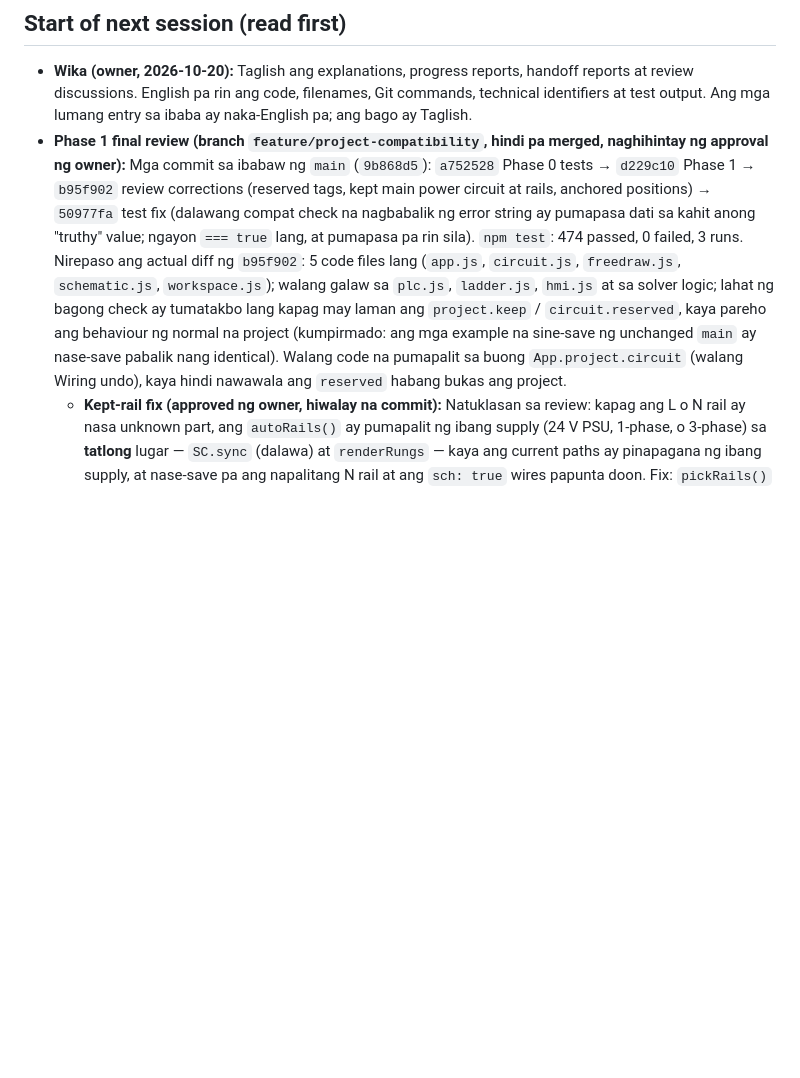
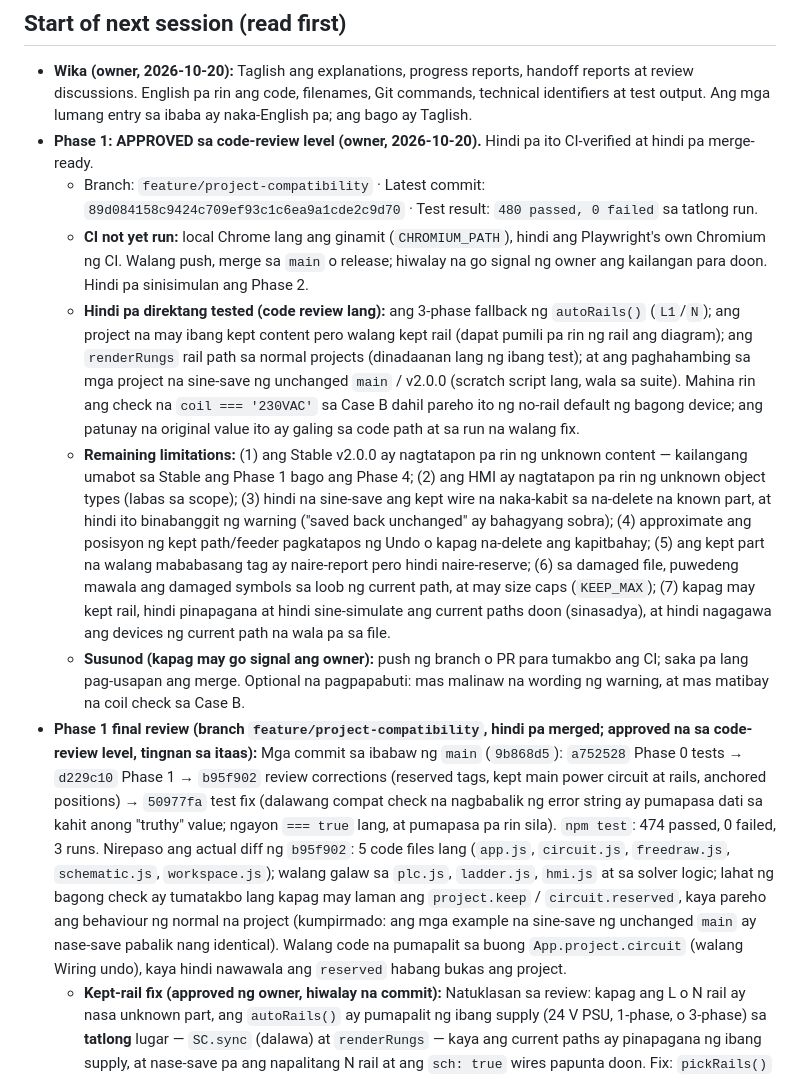
Before and after one commit to Ronanski/aio-icms-tool, a Markdown page: HANDOFF.md, the part around the change. GitHub-like rendering; blank space fills up the shorter version.

```diff
--- a/HANDOFF.md
+++ b/HANDOFF.md
@@ -74,7 +74,13 @@ desktop/  Electron wrapper → Windows installer   mobile/  Capacitor wrapper
 
 ## Start of next session (read first)
 - **Wika (owner, 2026-10-20):** Taglish ang explanations, progress reports, handoff reports at review discussions. English pa rin ang code, filenames, Git commands, technical identifiers at test output. Ang mga lumang entry sa ibaba ay naka-English pa; ang bago ay Taglish.
-- **Phase 1 final review (branch `feature/project-compatibility`, hindi pa merged, naghihintay ng approval ng owner):** Mga commit sa ibabaw ng `main` (`9b868d5`): `a752528` Phase 0 tests → `d229c10` Phase 1 → `b95f902` review corrections (reserved tags, kept main power circuit at rails, anchored positions) → `50977fa` test fix (dalawang compat check na nagbabalik ng error string ay pumapasa dati sa kahit anong "truthy" value; ngayon `=== true` lang, at pumapasa pa rin sila). `npm test`: 474 passed, 0 failed, 3 runs. Nirepaso ang actual diff ng `b95f902`: 5 code files lang (`app.js`, `circuit.js`, `freedraw.js`, `schematic.js`, `workspace.js`); walang galaw sa `plc.js`, `ladder.js`, `hmi.js` at sa solver logic; lahat ng bagong check ay tumatakbo lang kapag may laman ang `project.keep` / `circuit.reserved`, kaya pareho ang behaviour ng normal na project (kumpirmado: ang mga example na sine-save ng unchanged `main` ay nase-save pabalik nang identical). Walang code na pumapalit sa buong `App.project.circuit` (walang Wiring undo), kaya hindi nawawala ang `reserved` habang bukas ang project.
+- **Phase 1: APPROVED sa code-review level (owner, 2026-10-20).** Hindi pa ito CI-verified at hindi pa merge-ready.
+  - Branch: `feature/project-compatibility` · Latest commit: `89d084158c9424c709ef93c1c6ea9a1cde2c9d70` · Test result: `480 passed, 0 failed` sa tatlong run.
+  - **CI not yet run:** local Chrome lang ang ginamit (`CHROMIUM_PATH`), hindi ang Playwright's own Chromium ng CI. Walang push, merge sa `main` o release; hiwalay na go signal ng owner ang kailangan para doon. Hindi pa sinisimulan ang Phase 2.
+  - **Hindi pa direktang tested (code review lang):** ang 3-phase fallback ng `autoRails()` (`L1`/`N`); ang project na may ibang kept content pero walang kept rail (dapat pumili pa rin ng rail ang diagram); ang `renderRungs` rail path sa normal projects (dinadaanan lang ng ibang test); at ang paghahambing sa mga project na sine-save ng unchanged `main` / v2.0.0 (scratch script lang, wala sa suite). Mahina rin ang check na `coil === '230VAC'` sa Case B dahil pareho ito ng no-rail default ng bagong device; ang patunay na original value ito ay galing sa code path at sa run na walang fix.
+  - **Remaining limitations:** (1) ang Stable v2.0.0 ay nagtatapon pa rin ng unknown content — kailangang umabot sa Stable ang Phase 1 bago ang Phase 4; (2) ang HMI ay nagtatapon pa rin ng unknown object types (labas sa scope); (3) hindi na sine-save ang kept wire na naka-kabit sa na-delete na known part, at hindi ito binabanggit ng warning ("saved back unchanged" ay bahagyang sobra); (4) approximate ang posisyon ng kept path/feeder pagkatapos ng Undo o kapag na-delete ang kapitbahay; (5) ang kept part na walang mababasang tag ay naire-report pero hindi naire-reserve; (6) sa damaged file, puwedeng mawala ang damaged symbols sa loob ng current path, at may size caps (`KEEP_MAX`); (7) kapag may kept rail, hindi pinapagana at hindi sine-simulate ang current paths doon (sinasadya), at hindi nagagawa ang devices ng current path na wala pa sa file.
+  - **Susunod (kapag may go signal ang owner):** push ng branch o PR para tumakbo ang CI; saka pa lang pag-usapan ang merge. Optional na pagpapabuti: mas malinaw na wording ng warning, at mas matibay na coil check sa Case B.
+- **Phase 1 final review (branch `feature/project-compatibility`, hindi pa merged; approved na sa code-review level, tingnan sa itaas):** Mga commit sa ibabaw ng `main` (`9b868d5`): `a752528` Phase 0 tests → `d229c10` Phase 1 → `b95f902` review corrections (reserved tags, kept main power circuit at rails, anchored positions) → `50977fa` test fix (dalawang compat check na nagbabalik ng error string ay pumapasa dati sa kahit anong "truthy" value; ngayon `=== true` lang, at pumapasa pa rin sila). `npm test`: 474 passed, 0 failed, 3 runs. Nirepaso ang actual diff ng `b95f902`: 5 code files lang (`app.js`, `circuit.js`, `freedraw.js`, `schematic.js`, `workspace.js`); walang galaw sa `plc.js`, `ladder.js`, `hmi.js` at sa solver logic; lahat ng bagong check ay tumatakbo lang kapag may laman ang `project.keep` / `circuit.reserved`, kaya pareho ang behaviour ng normal na project (kumpirmado: ang mga example na sine-save ng unchanged `main` ay nase-save pabalik nang identical). Walang code na pumapalit sa buong `App.project.circuit` (walang Wiring undo), kaya hindi nawawala ang `reserved` habang bukas ang project.
   - **Kept-rail fix (approved ng owner, hiwalay na commit):** Natuklasan sa review: kapag ang L o N rail ay nasa unknown part, ang `autoRails()` ay pumapalit ng ibang supply (24 V PSU, 1-phase, o 3-phase) sa **tatlong** lugar — `SC.sync` (dalawa) at `renderRungs` — kaya ang current paths ay pinapagana ng ibang supply, at nase-save pa ang napalitang N rail at ang `sch: true` wires papunta doon. Fix: `pickRails()` sa `schematic.js` — hindi na tinatawag ang `autoRails()` habang may `keep.L` o `keep.N`; walang rail = hindi wini-wire at hindi ginagawa ang devices ng current paths (kaya walang coil rating na galing sa ibang supply). Dagdag na linya sa `compatMsg`. 6 na bagong check (Case A/B/C, warning, save → reload → save, at `autoRails()` na gumagana pa rin kapag walang kept rail). Pinatunayan na pumapalya ang 4 sa kanila kapag tinanggal ang fix (476 passed, 4 failed), at pumapasa kasama ang fix (480 passed, 0 failed). Ang save → reload → save ay ikinukumpara gamit ang normalized form (sorted keys, walang `events` dahil lumalaki ang event log sa bawat open) plus direktang check ng rails, devices, wires at kept part laban sa file.
   - **Tinanggap na limitations para sa Phase 1:** (1) ang mas lumang app (Stable v2.0.0) ay nagtatapon pa rin ng unknown content — kaya dapat umabot sa Stable ang Phase 1 bago magdagdag ng bagong part type; (2) Ladder at HMI ay hindi sakop (ang HMI ay nagtatapon pa rin ng unknown object types); (3) kapag may kept rail, hindi pinapagana at hindi sine-simulate ang current paths sa version na ito (inaayos na ito ng kept-rail fix sa itaas; dati ay pinapagana sila ng ibang supply); (4) ang kept part na walang mababasang tag ay ini-report pero hindi maire-reserve; (5) pagkatapos ng Undo o kapag na-delete ang kapitbahay, babalik sa dating bilang (`at`) ang kept path/feeder, kaya approximate ang posisyon; (6) sa damaged file, puwede pa ring mawala ang damaged symbols sa loob ng isang current path (dating behaviour); (7) may size caps (`KEEP_MAX`); (8) hindi pa tumatakbo ang CI dahil walang push — local runs lang gamit ang installed Chrome.
 - **Phase 1 (branch `feature/project-compatibility`, from the Phase 0 commit, not merged): done, waiting for review.** `App.buildProject` puts what this version does not know into `project.keep` (not saved as a field): `comps`, `wires` (an end on a kept part or on a terminal the type lacks), `free.items/wires` (via `FreeDraw.clean(f, keep)`), whole `rungs`/`feeders` with their index `at`, `main`, rails `L`/`N` (via `Schematic.clean(s, termOk, keep)`), plus `kinds` and a `dropped` count for damaged entries. `App.serialize` → `withKept()` puts them back in place, leaves out kept wires whose other end was deleted, and writes `format` = max(`FORMAT`, the file's format); `FORMAT = 2` in `js/app.js`, files without it are 1. `compatMsg()` → toast + event log in `applyProject`; `App.compat()` returns the messages. Kept entries are capped (`KEEP_MAX` = 20000 characters each; 1000 parts, 4000 wires, 400 symbols, 2000 symbol wires, 200 paths, 20 feeders). ids are reserved: circuit and free-draw `seq` count kept ids. `idOk` now needs a string id. Checked outside the suite: every example saved by the released v2.0.0 code and by `main` opens with no warning and saves back identically.
```
Also changed, not shown: PROGRESS.md (+5 -1 lines).
